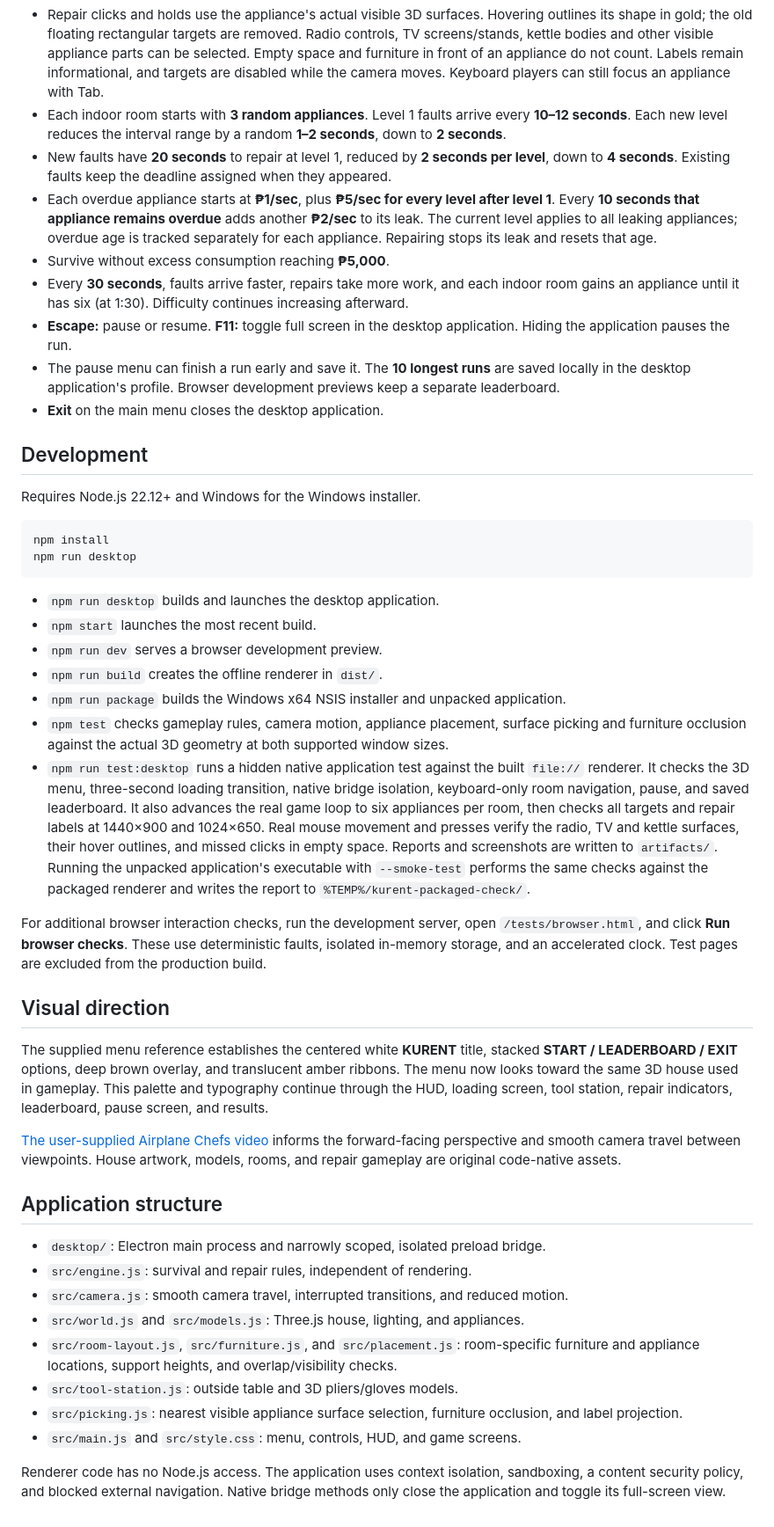
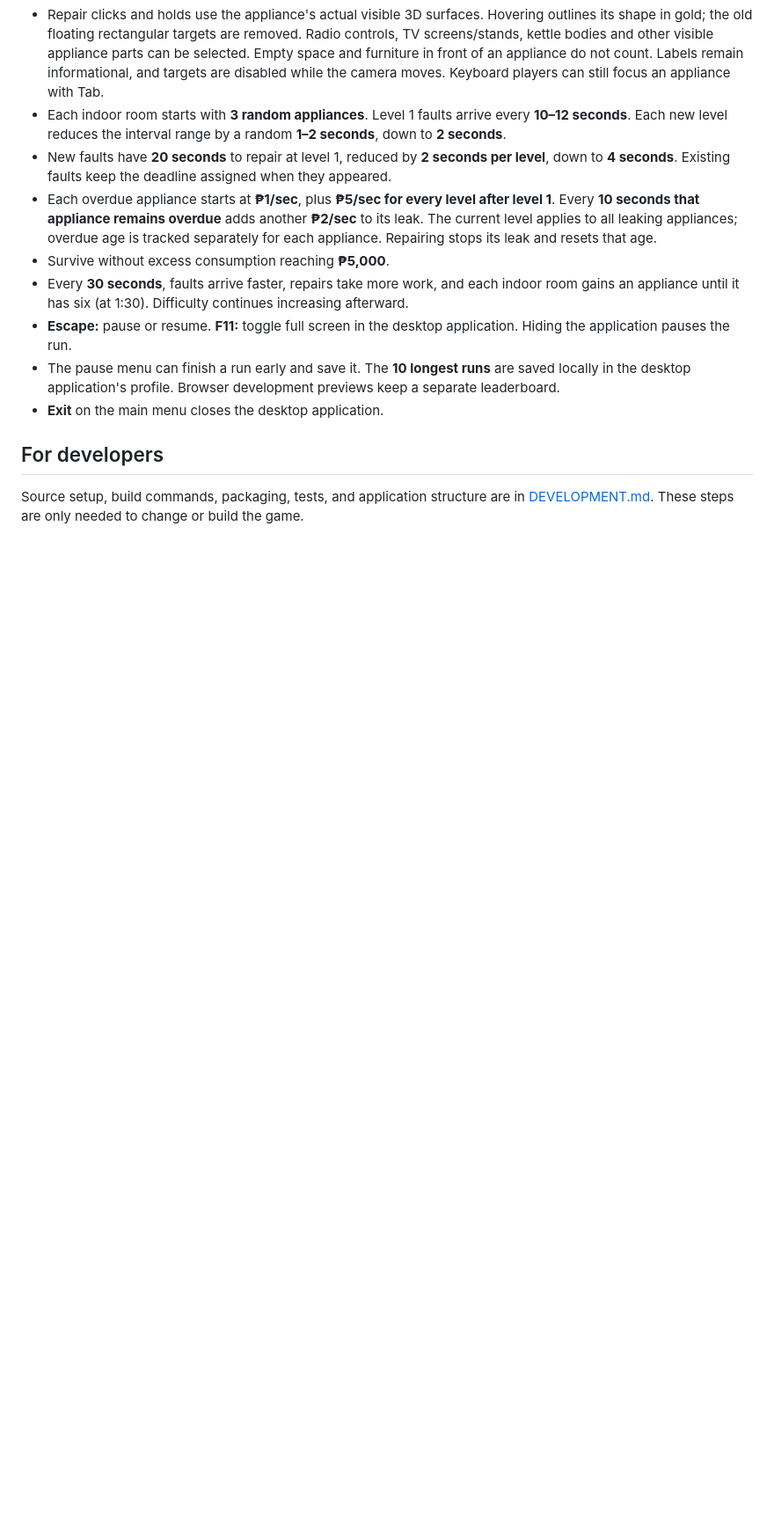
Before and after one commit to Seperoth/KuRent-Mini-Game, a Markdown page: README.md, the part around one of its changes. Shown at 88% size. GitHub-like rendering; blank space fills up the shorter version.

````diff
--- a/README.md
+++ b/README.md
@@ -29,40 +39,6 @@ The installer is a local unsigned build; no code-signing certificate is configur
 - The pause menu can finish a run early and save it. The **10 longest runs** are saved locally in the desktop application's profile. Browser development previews keep a separate leaderboard.
 - **Exit** on the main menu closes the desktop application.
 
-## Development
+## For developers
 
-Requires Node.js 22.12+ and Windows for the Windows installer.
-
-```sh
-npm install
-npm run desktop
-```
-
-- `npm run desktop` builds and launches the desktop application.
-- `npm start` launches the most recent build.
-- `npm run dev` serves a browser development preview.
-- `npm run build` creates the offline renderer in `dist/`.
-- `npm run package` builds the Windows x64 NSIS installer and unpacked application.
-- `npm test` checks gameplay rules, camera motion, appliance placement, surface picking and furniture occlusion against the actual 3D geometry at both supported window sizes.
-- `npm run test:desktop` runs a hidden native application test against the built `file://` renderer. It checks the 3D menu, three-second loading transition, native bridge isolation, keyboard-only room navigation, pause, and saved leaderboard. It also advances the real game loop to six appliances per room, then checks all targets and repair labels at 1440×900 and 1024×650. Real mouse movement and presses verify the radio, TV and kettle surfaces, their hover outlines, and missed clicks in empty space. Reports and screenshots are written to `artifacts/`. Running the unpacked application's executable with `--smoke-test` performs the same checks against the packaged renderer and writes the report to `%TEMP%/kurent-packaged-check/`.
-
-For additional browser interaction checks, run the development server, open `/tests/browser.html`, and click **Run browser checks**. These use deterministic faults, isolated in-memory storage, and an accelerated clock. Test pages are excluded from the production build.
-
-## Visual direction
-
-The supplied menu reference establishes the centered white **KURENT** title, stacked **START / LEADERBOARD / EXIT** options, deep brown overlay, and translucent amber ribbons. The menu now looks toward the same 3D house used in gameplay. This palette and typography continue through the HUD, loading screen, tool station, repair indicators, leaderboard, pause screen, and results.
-
-[The user-supplied Airplane Chefs video](https://www.youtube.com/watch?v=uC3Mmml-Cjc) informs the forward-facing perspective and smooth camera travel between viewpoints. House artwork, models, rooms, and repair gameplay are original code-native assets.
-
-## Application structure
-
-- `desktop/`: Electron main process and narrowly scoped, isolated preload bridge.
-- `src/engine.js`: survival and repair rules, independent of rendering.
-- `src/camera.js`: smooth camera travel, interrupted transitions, and reduced motion.
-- `src/world.js` and `src/models.js`: Three.js house, lighting, and appliances.
-- `src/room-layout.js`, `src/furniture.js`, and `src/placement.js`: room-specific furniture and appliance locations, support heights, and overlap/visibility checks.
-- `src/tool-station.js`: outside table and 3D pliers/gloves models.
-- `src/picking.js`: nearest visible appliance surface selection, furniture occlusion, and label projection.
-- `src/main.js` and `src/style.css`: menu, controls, HUD, and game screens.
-
-Renderer code has no Node.js access. The application uses context isolation, sandboxing, a content security policy, and blocked external navigation. Native bridge methods only close the application and toggle its full-screen view.
+Source setup, build commands, packaging, tests, and application structure are in [DEVELOPMENT.md](DEVELOPMENT.md). These steps are only needed to change or build the game.
````
Also changed, not shown: other parts of README.md (+16 -6 lines), DEVELOPMENT.md (added, +62 -0 lines), docs/RELEASE-0.0.2.md (added, +41 -0 lines).
